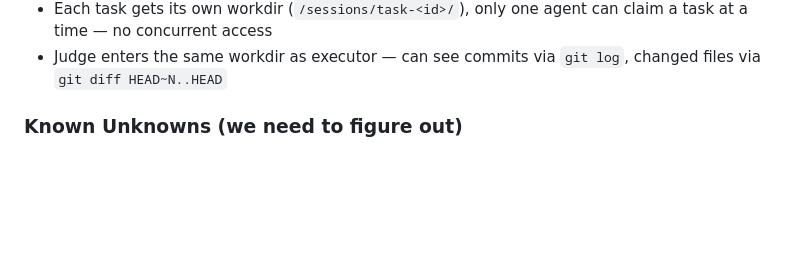
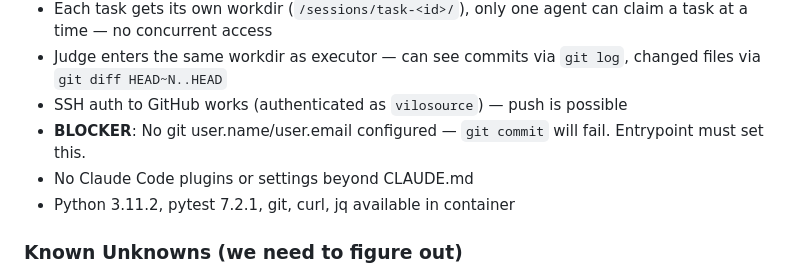
Before and after one commit to vilosource/vafi, a Markdown page: docs/generic-agents-spike-ANALYSIS.md, the part around the change. GitHub-like rendering; blank space fills up the shorter version.

Commit message:
Add container capability facts to spike analysis
Verified: SSH auth works, pytest available, Python 3.11.2.
BLOCKER: git user.name/email not configured — commits will fail.
No Claude Code plugins or settings beyond CLAUDE.md.

```diff
--- a/docs/generic-agents-spike-ANALYSIS.md
+++ b/docs/generic-agents-spike-ANALYSIS.md
@@ -29,6 +29,10 @@ Make vafi agents work as a general solution — generic executor and judge agent
 - No task branch created — executor commits directly to the default branch in the workdir
 - Each task gets its own workdir (`/sessions/task-<id>/`), only one agent can claim a task at a time — no concurrent access
 - Judge enters the same workdir as executor — can see commits via `git log`, changed files via `git diff HEAD~N..HEAD`
+- SSH auth to GitHub works (authenticated as `vilosource`) — push is possible
+- **BLOCKER**: No git user.name/user.email configured — `git commit` will fail. Entrypoint must set this.
+- No Claude Code plugins or settings beyond CLAUDE.md
+- Python 3.11.2, pytest 7.2.1, git, curl, jq available in container
 
 ### Known Unknowns (we need to figure out)
 
```
